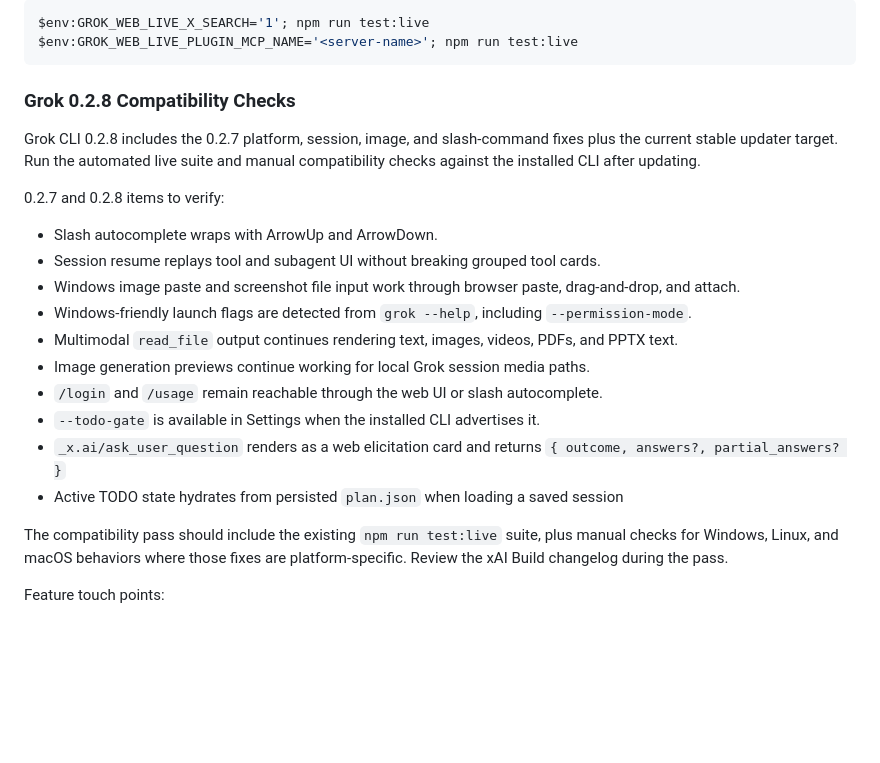
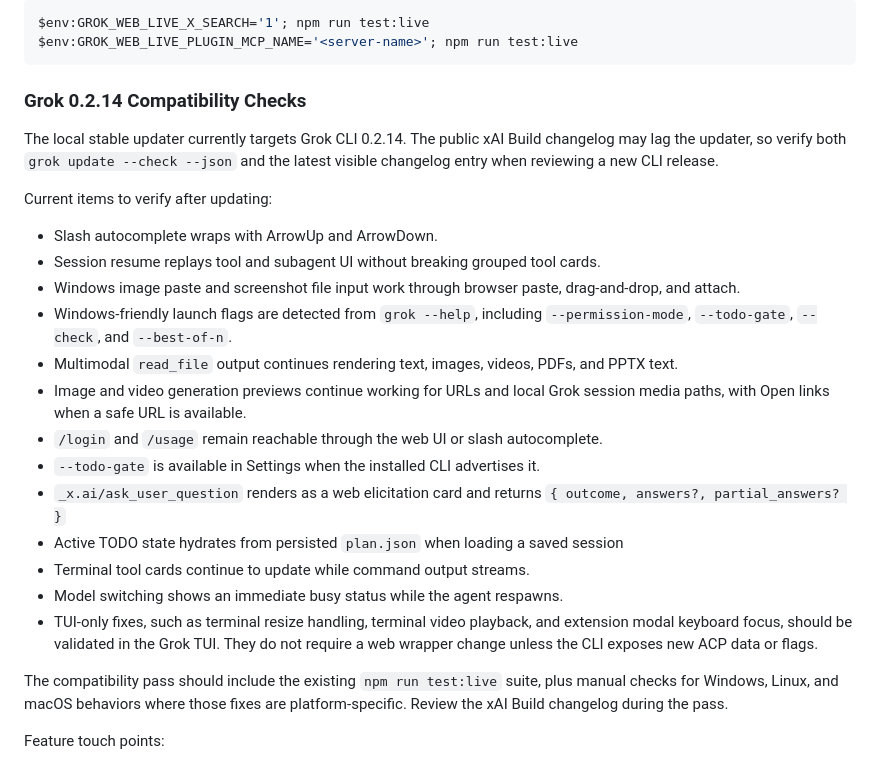
Before and after one commit to AppleLamps/grok-build-web, a Markdown page: README.md, the part around the change. GitHub-like rendering; blank space fills up the shorter version.

Commit message:
Update Grok 0.2.14 compatibility docs

````diff
--- a/README.md
+++ b/README.md
@@ -265,22 +265,25 @@ $env:GROK_WEB_LIVE_X_SEARCH='1'; npm run test:live
 $env:GROK_WEB_LIVE_PLUGIN_MCP_NAME='<server-name>'; npm run test:live
 ```
 
-### Grok 0.2.8 Compatibility Checks
+### Grok 0.2.14 Compatibility Checks
 
-Grok CLI 0.2.8 includes the 0.2.7 platform, session, image, and slash-command fixes plus the current stable updater target. Run the automated live suite and manual compatibility checks against the installed CLI after updating.
+The local stable updater currently targets Grok CLI 0.2.14. The public xAI Build changelog may lag the updater, so verify both `grok update --check --json` and the latest visible changelog entry when reviewing a new CLI release.
 
-0.2.7 and 0.2.8 items to verify:
+Current items to verify after updating:
 
 - Slash autocomplete wraps with ArrowUp and ArrowDown.
 - Session resume replays tool and subagent UI without breaking grouped tool cards.
 - Windows image paste and screenshot file input work through browser paste, drag-and-drop, and attach.
-- Windows-friendly launch flags are detected from `grok --help`, including `--permission-mode`.
+- Windows-friendly launch flags are detected from `grok --help`, including `--permission-mode`, `--todo-gate`, `--check`, and `--best-of-n`.
 - Multimodal `read_file` output continues rendering text, images, videos, PDFs, and PPTX text.
-- Image generation previews continue working for local Grok session media paths.
+- Image and video generation previews continue working for URLs and local Grok session media paths, with Open links when a safe URL is available.
 - `/login` and `/usage` remain reachable through the web UI or slash autocomplete.
 - `--todo-gate` is available in Settings when the installed CLI advertises it.
 - `_x.ai/ask_user_question` renders as a web elicitation card and returns `{ outcome, answers?, partial_answers? }`
 - Active TODO state hydrates from persisted `plan.json` when loading a saved session
+- Terminal tool cards continue to update while command output streams.
+- Model switching shows an immediate busy status while the agent respawns.
+- TUI-only fixes, such as terminal resize handling, terminal video playback, and extension modal keyboard focus, should be validated in the Grok TUI. They do not require a web wrapper change unless the CLI exposes new ACP data or flags.
 
 The compatibility pass should include the existing `npm run test:live` suite, plus manual checks for Windows, Linux, and macOS behaviors where those fixes are platform-specific. Review the xAI Build changelog during the pass.
 
````
Also changed, not shown: featurestoadd.md (+1 -1 lines), 1 other file.
